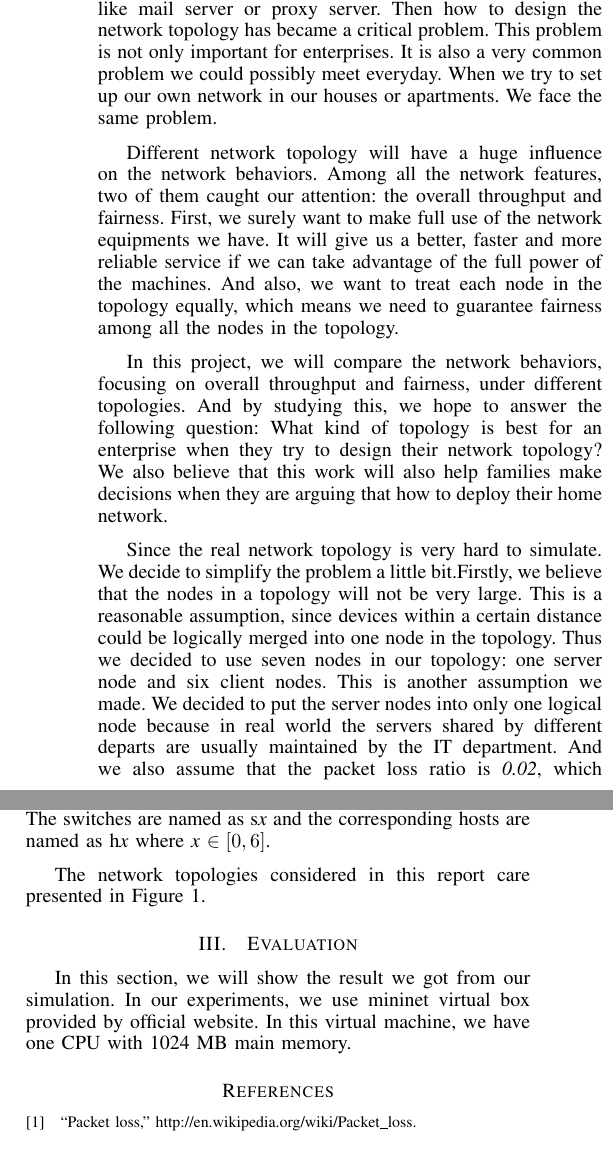
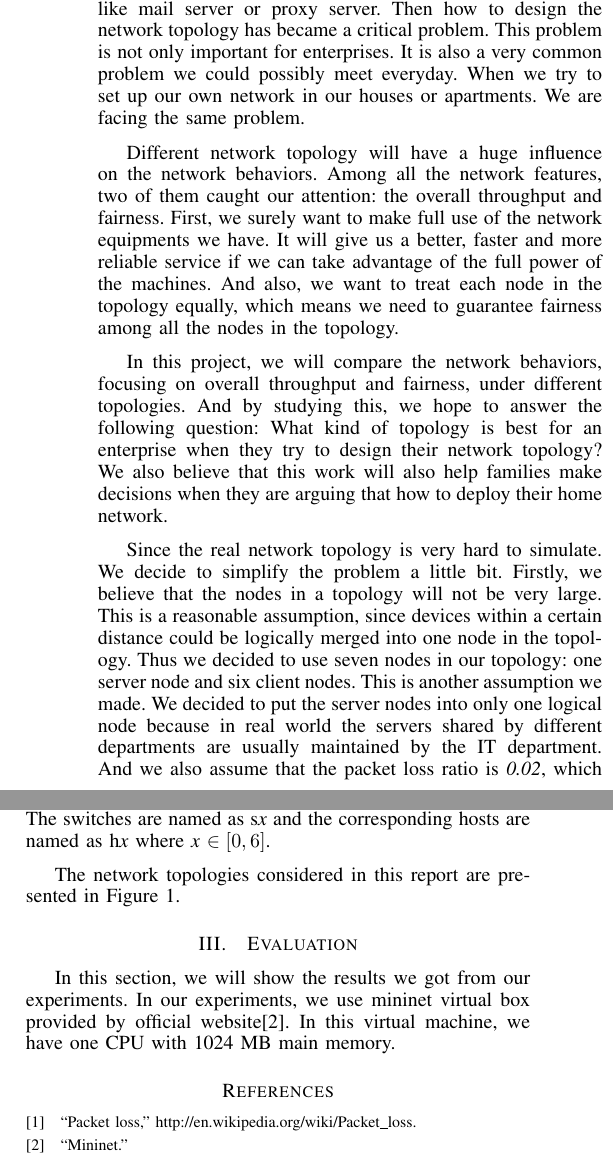
Before and after one commit to hjjandy/536final, a LaTeX paper (report.tex, which reads approach.tex, evaluation.tex, motivation.tex): two parts of the columns of page 1 of 2, joined at a grey line, cut so that both start at the same text. Compiled offline with pdfLaTeX.

Commit message:
Fix format
that is all

```diff
--- a/approach.tex
+++ b/approach.tex
@@ -9,7 +9,7 @@ to build a symmetric tree structure. And for other topologies, \eg star topology
 and line topology, 7 nodes can also build a symmetric structure. The switches are named
 as s{\it x} and the corresponding hosts are named as h{\it x} where {\it x} $\in [0, 6]$.
 
-The network topologies considered in this report care presented in Figure~\ref{fig:topo}.
+The network topologies considered in this report are presented in Figure~\ref{fig:topo}.
 
 \begin{figure}[ht]
 \centering
--- a/evaluation.tex
+++ b/evaluation.tex
@@ -1,5 +1,5 @@
 \section{Evaluation} \label{sec:evaluation}
 
-In this section, we will show the result we got from our simulation.
-In our experiments, we use mininet virtual box provided by official website.
+In this section, we will show the results we got from our experiments.
+In our experiments, we use mininet virtual box provided by official website\cite{Mininet:official}.
 In this virtual machine, we have one CPU with 1024 MB main memory.
--- a/motivation.tex
+++ b/motivation.tex
@@ -1,14 +1,48 @@
 \section{Motivation} \label{sec:motivation}
 
-Internet is a remarkable story. It achieves huge success in many different aspects, which makes it necessary in modern enterprises.
-As a result, more and more devices in enterprises are connected to the Internet, which makes the network larger and larger. Now as the network size keeps growing, we are facing many challenging problems.
-One of those most challenging problems is that the performance difference under different network topologies.
+Internet is a remarkable story. It achieves huge success in many different aspects,
+which makes it necessary in modern enterprises.
+As a result, more and more devices in enterprises are connected to the Internet,
+which makes the network larger and larger. Now as the network size keeps growing,
+we are facing many challenging problems.
+One of those most challenging problems is
+that the performance difference under different network topologies.
 
 Let us first introduce the problem.
-Nowadays, many enterprises have more than one buildings which makes the devices connected to the Internet geographically distributed. But those networks will also share some common network equipments like mail server or proxy server. Then how to design the network topology has became a critical problem. This problem is not only important for enterprises. It is also a very common problem we could possibly meet everyday. When we try to set up our own network in our houses or apartments. We face the same problem.
+Nowadays, many enterprises have more than one buildings
+which makes the devices connected to the Internet geographically distributed.
+But those networks will also share some common network equipments,
+like mail server or proxy server.
+Then how to design the network topology has became a critical problem.
+This problem is not only important for enterprises.
+It is also a very common problem we could possibly meet everyday.
+When we try to set up our own network in our houses or apartments.
+We are facing the same problem.
 
-Different network topology will have a huge influence on the network behaviors. Among all the network features, two of them caught our attention: the overall throughput and fairness. First, we surely want to make full use of the network equipments we have. It will give us a better, faster and more reliable service if we can take advantage of the full power of the machines. And also, we want to treat each node in the topology equally, which means we need to guarantee fairness among all the nodes in the topology.
+Different network topology will have a huge influence on the network behaviors.
+Among all the network features, two of them caught our attention:
+the overall throughput and fairness.
+First, we surely want to make full use of the network equipments we have.
+It will give us a better, faster and more reliable service
+if we can take advantage of the full power of the machines.
+And also, we want to treat each node in the topology equally,
+which means we need to guarantee fairness among all the nodes in the topology.
 
-In this project, we will compare the network behaviors, focusing on overall throughput and fairness, under different topologies. And by studying this, we hope to answer the following question: What kind of topology is best for an enterprise when they try to design their network topology? We also believe that this work will also help families make decisions when they are arguing that how to deploy their home network.
+In this project, we will compare the network behaviors,
+focusing on overall throughput and fairness, under different topologies.
+And by studying this, we hope to answer the following question:
+What kind of topology is best for an enterprise when they try to design their network topology?
+We also believe that this work will also help families make decisions
+when they are arguing that how to deploy their home network.
 
-Since the real network topology is very hard to simulate. We decide to simplify the problem a little bit.Firstly, we believe that the nodes in a topology will not be very large. This is a reasonable assumption, since devices within a certain distance could be logically merged into one node in the topology. Thus we decided to use seven nodes in our topology: one server node and six client nodes. This is another assumption we made. We decided to put the server nodes into only one logical node because in real world the servers shared by different departs are usually maintained by the IT department. And we also assume that the packet loss ratio is \textit{0.02}, which is considered acceptable \cite{PacketLoss:wiki}. Also to eliminate the influence of other factors like distance, we choose to use symmetric network topologies, and use the same distance between nodes and the same configuration for all the nodes.
+Since the real network topology is very hard to simulate.
+We decide to simplify the problem a little bit.
+Firstly, we believe that the nodes in a topology will not be very large.
+This is a reasonable assumption, since devices within a certain distance
+could be logically merged into one node in the topology.
+Thus we decided to use seven nodes in our topology:
+one server node and six client nodes. This is another assumption we made.
+We decided to put the server nodes into only one logical node
+because in real world the servers shared by different departments are usually
+maintained by the IT department. And we also assume that
+the packet loss ratio is \textit{0.02}, which is considered acceptable \cite{PacketLoss:wiki}.
```
Also changed, not shown: main.bib (+4 -0 lines), motivation.tex (3 more changed lines).
